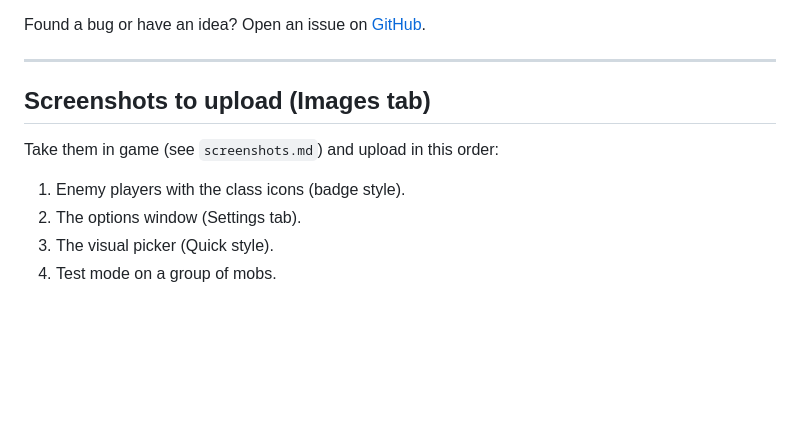
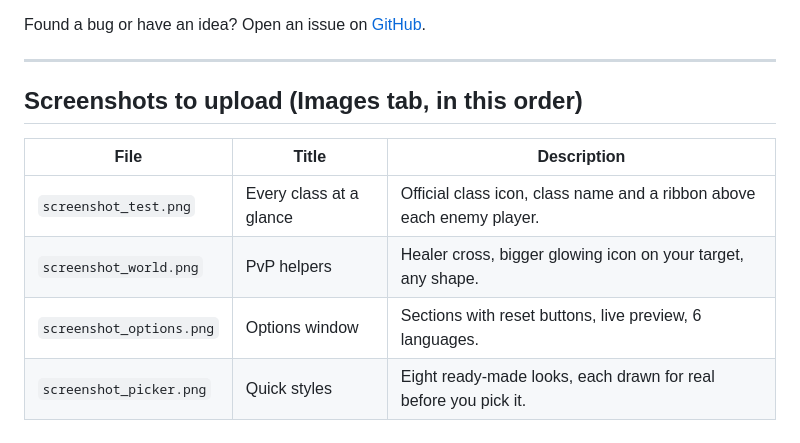
Before and after one commit to cscoder69/CSCoder_ClassIndicator, a Markdown page: docs/curseforge.md, the part around the change. Drawn GitHub-style; blank space fills up the shorter version.

```diff
--- a/docs/curseforge.md
+++ b/docs/curseforge.md
@@ -54,11 +54,11 @@ Found a bug or have an idea? Open an issue on [GitHub](https://github.com/cscode
 
 ---
 
-## Screenshots to upload (Images tab)
+## Screenshots to upload (Images tab, in this order)
 
-Take them in game (see `screenshots.md`) and upload in this order:
-
-1. Enemy players with the class icons (badge style).
-2. The options window (Settings tab).
-3. The visual picker (Quick style).
-4. Test mode on a group of mobs.
+| File | Title | Description |
+|---|---|---|
+| `screenshot_test.png` | Every class at a glance | Official class icon, class name and a ribbon above each enemy player. |
+| `screenshot_world.png` | PvP helpers | Healer cross, bigger glowing icon on your target, any shape. |
+| `screenshot_options.png` | Options window | Sections with reset buttons, live preview, 6 languages. |
+| `screenshot_picker.png` | Quick styles | Eight ready-made looks, each drawn for real before you pick it. |
```
Also changed, not shown: README.md (+4 -0 lines), docs/screenshot_options.png (added), docs/screenshot_picker.png (added), docs/screenshot_test.png (added), 2 other files.
